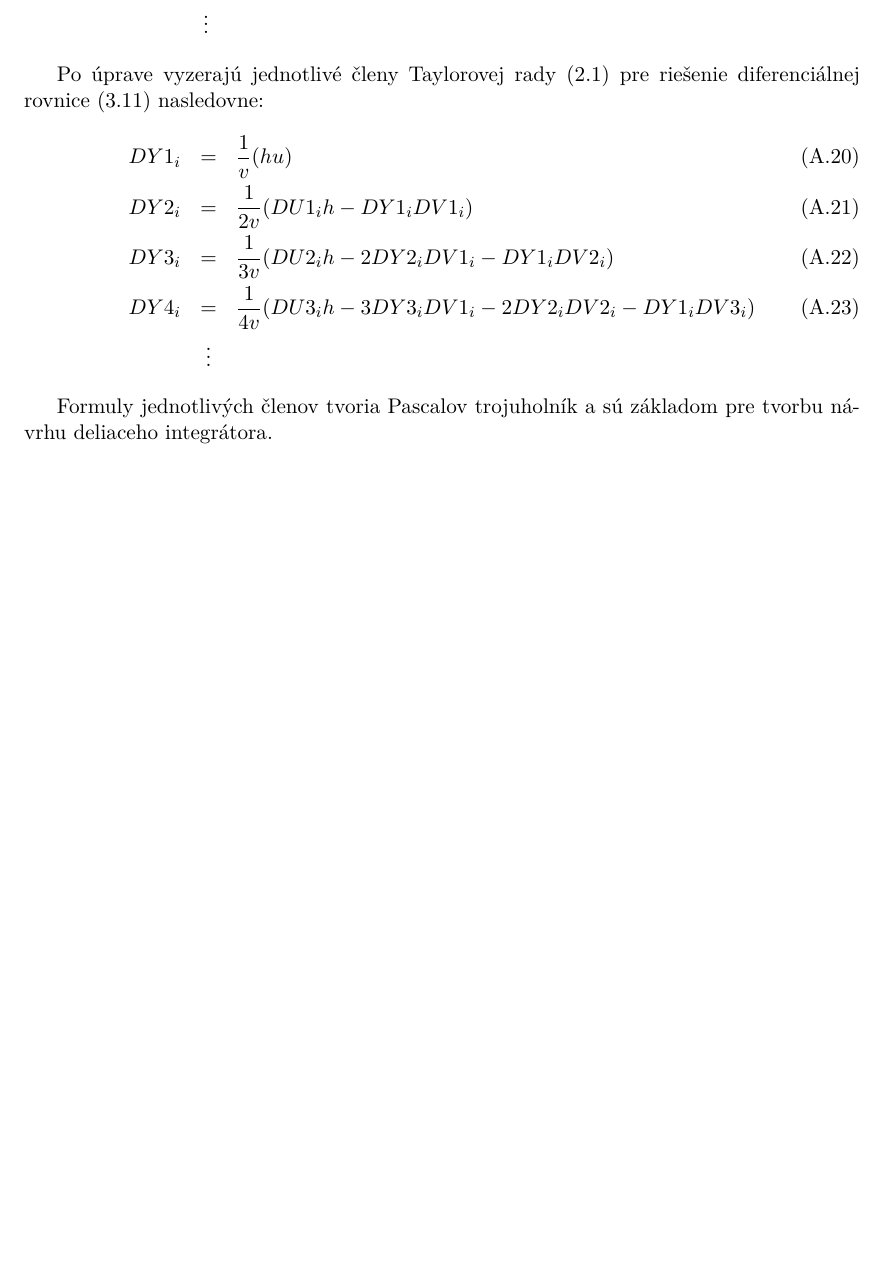
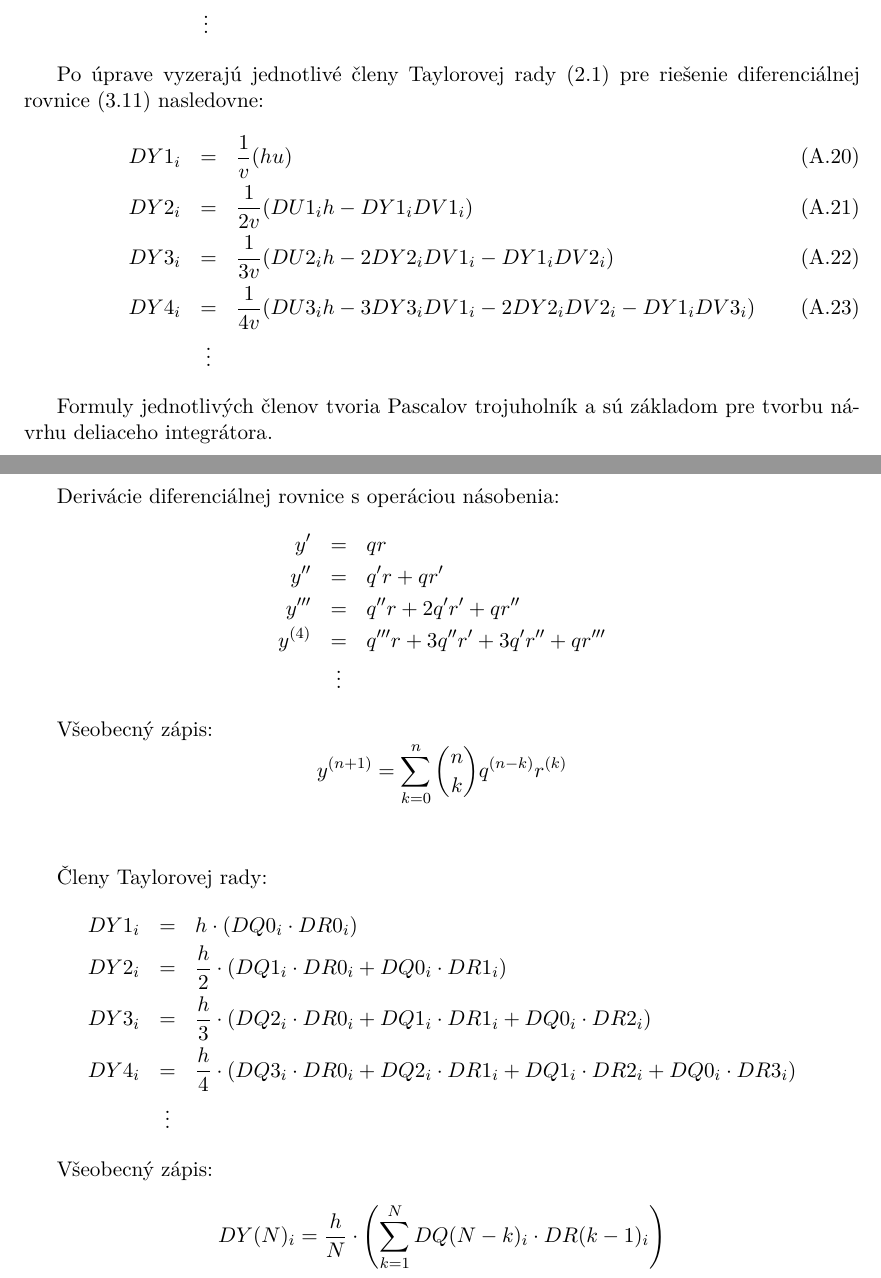
Before and after one commit to fmatecny/DP-latex, a LaTeX thesis (projekt.tex, which reads projekt-30-prilohy-appendices.tex): part of page 26 of 26 before the commit and two parts of pages 26 and 27 of 28 after it, the two joined at a grey line, cut so that both start at the same text, the shorter picture padded with empty space. Compiled offline with pdfLaTeX.

Commit message:
added general formulas

```diff
--- a/projekt-30-prilohy-appendices.tex
+++ b/projekt-30-prilohy-appendices.tex
@@ -139,3 +139,38 @@ DY4_{i} & = & \dfrac{1}{4v} ( DU3_{i}h - 3DY3_{i}DV1_{i} - 2DY2_{i}DV2_{i} - DY1
 
 
 Formuly jednotlivých členov tvoria Pascalov trojuholník a sú základom pre tvorbu návrhu deliaceho integrátora.
+
+
+
+\newpage
+
+Derivácie diferenciálnej rovnice s~operáciou násobenia:
+\begin{eqnarray}
+y' & = & qr \nonumber \\
+y'' & = & q'r + qr' \nonumber \\
+y''' & = & q''r + 2q'r' + qr'' \nonumber \\
+y^{(4)} & = & q'''r + 3q''r'+ 3q'r'' + qr''' \nonumber \\
+ & \vdots \nonumber &
+\end{eqnarray}
+
+Všeobecný zápis:
+\begin{equation}
+y^{(n+1)} = \sum_{k=0}^n \binom{n}{k} q^{(n-k)} r^{(k)} \nonumber
+\end{equation}
+
+\bigskip
+\bigskip
+
+Členy Taylorovej rady:
+\begin{eqnarray}
+DY1_{i} &=& h \cdot ( DQ0_{i} \cdot DR0_{i} ) \nonumber \\
+DY2_{i} &=& \frac{h}{2} \cdot ( DQ1_{i} \cdot DR0_{i} + DQ0_{i} \cdot DR1_{i}) \nonumber \\
+DY3_{i} &=& \frac{h}{3} \cdot ( DQ2_{i} \cdot DR0_{i} + DQ1_{i} \cdot DR1_{i} + DQ0_{i} \cdot DR2_{i}) \nonumber \\
+DY4_{i} &=& \frac{h}{4} \cdot (DQ3_{i} \cdot DR0_{i} + DQ2_{i} \cdot DR1_{i} + DQ1_{i} \cdot DR2_{i} + DQ0_{i} \cdot DR3_{i}) \nonumber \\
+ & \vdots \nonumber &
+\end{eqnarray}
+
+Všeobecný zápis:
+\begin{equation}
+DY(N)_{i} = \dfrac{h}{N} \cdot \left( \sum_{k=1}^N DQ(N-k)_{i} \cdot DR(k-1)_{i} \right) \nonumber
+\end{equation}
```
Also changed, not shown: DP_suma.pdf (added), projekt.pdf, projekt-30-prilohy-appendices.tex (33 more changed lines), 3 other files.
